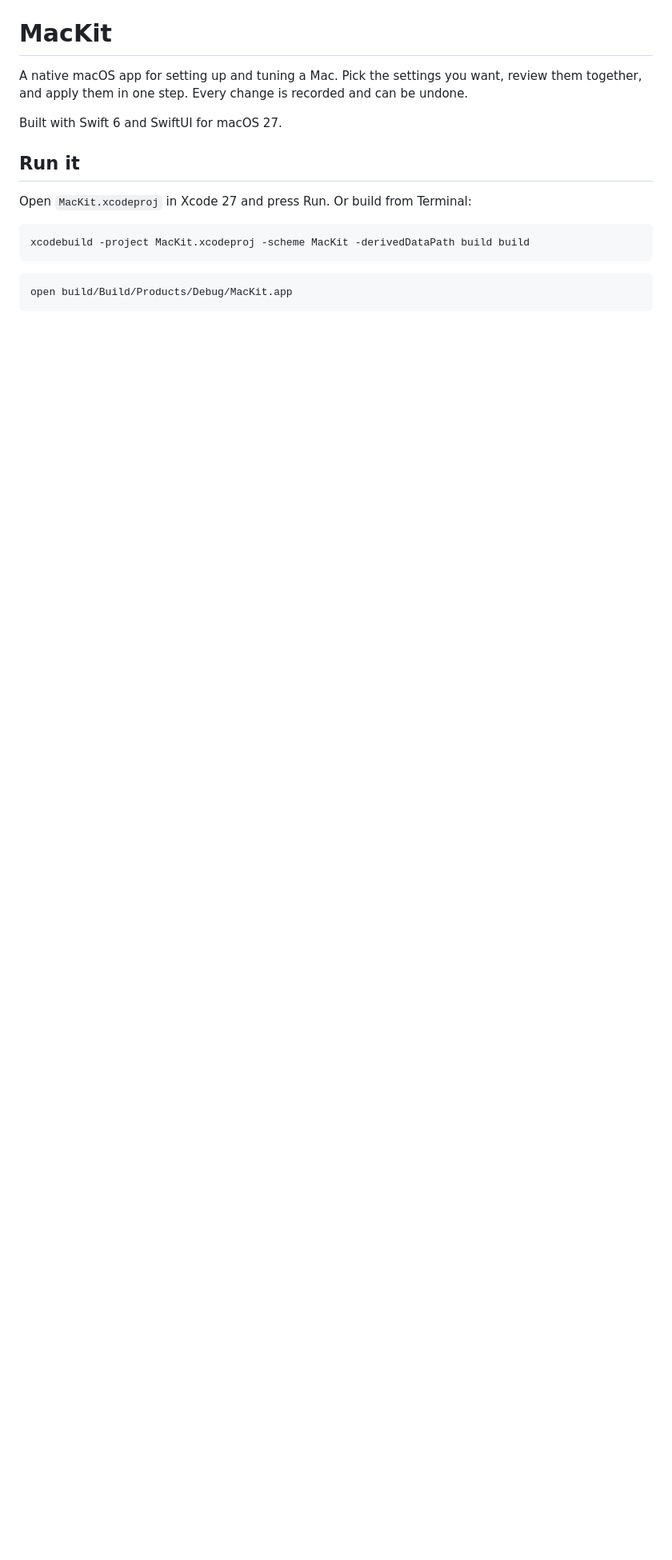
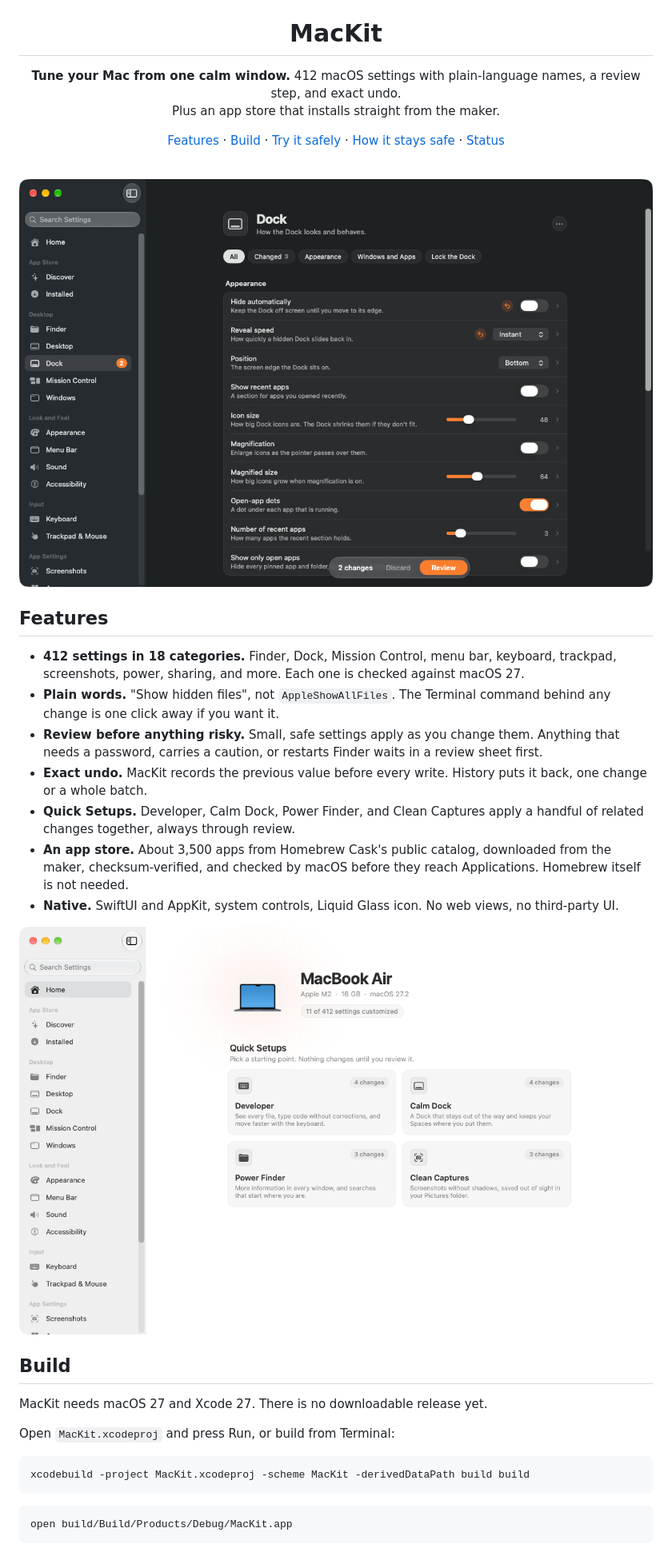
Before and after one commit to ChloeVPin/MacKit, a Markdown page: README.md, the part around one of its changes. Shown at 80% size. Drawn GitHub-style; pictures changed too: Docs/dock-dark.png (added), Docs/home.png (added); blank space fills up the shorter version.

````diff
--- a/README.md
+++ b/README.md
@@ -1,12 +5,36 @@
 # MacKit
 
-A native macOS app for setting up and tuning a Mac. Pick the settings you want, review them together, and apply them in one step. Every change is recorded and can be undone.
+**Tune your Mac from one calm window.**
+412 macOS settings with plain-language names, a review step, and exact undo.<br>
+Plus an app store that installs straight from the maker.
 
-Built with Swift 6 and SwiftUI for macOS 27.
+[Features](#features) · [Build](#build) · [Try it safely](#try-it-safely) · [How it stays safe](#how-it-stays-safe) · [Status](#status)
 
-## Run it
+<br>
 
-Open `MacKit.xcodeproj` in Xcode 27 and press Run. Or build from Terminal:
+<img src="Docs/dock-dark.png" width="820" alt="MacKit's Dock settings page in dark mode, with two pending changes waiting for review">
+
+</div>
+
+## Features
+
+- **412 settings in 18 categories.** Finder, Dock, Mission Control, menu bar, keyboard, trackpad, screenshots, power, sharing, and more. Each one is checked against macOS 27.
+- **Plain words.** "Show hidden files", not `AppleShowAllFiles`. The Terminal command behind any change is one click away if you want it.
+- **Review before anything risky.** Small, safe settings apply as you change them. Anything that needs a password, carries a caution, or restarts Finder waits in a review sheet first.
+- **Exact undo.** MacKit records the previous value before every write. History puts it back, one change or a whole batch.
+- **Quick Setups.** Developer, Calm Dock, Power Finder, and Clean Captures apply a handful of related changes together, always through review.
+- **An app store.** About 3,500 apps from Homebrew Cask's public catalog, downloaded from the maker, checksum-verified, and checked by macOS before they reach Applications. Homebrew itself is not needed.
+- **Native.** SwiftUI and AppKit, system controls, Liquid Glass icon. No web views, no third-party UI.
+
+<div align="center">
+<img src="Docs/home.png" width="820" alt="MacKit's Home page with four Quick Setups">
+</div>
+
+## Build
+
+MacKit needs macOS 27 and Xcode 27. There is no downloadable release yet.
+
+Open `MacKit.xcodeproj` and press Run, or build from Terminal:
 
 ```bash
 xcodebuild -project MacKit.xcodeproj -scheme MacKit -derivedDataPath build build
````
Also changed, not shown: other parts of README.md (+26 -20 lines), Docs/social.png (added), 5 other files.
